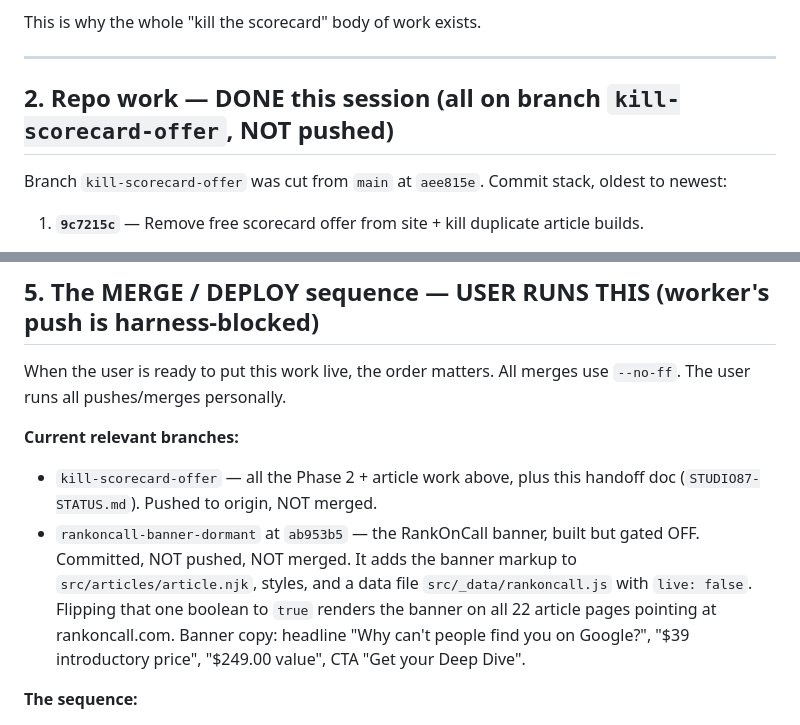
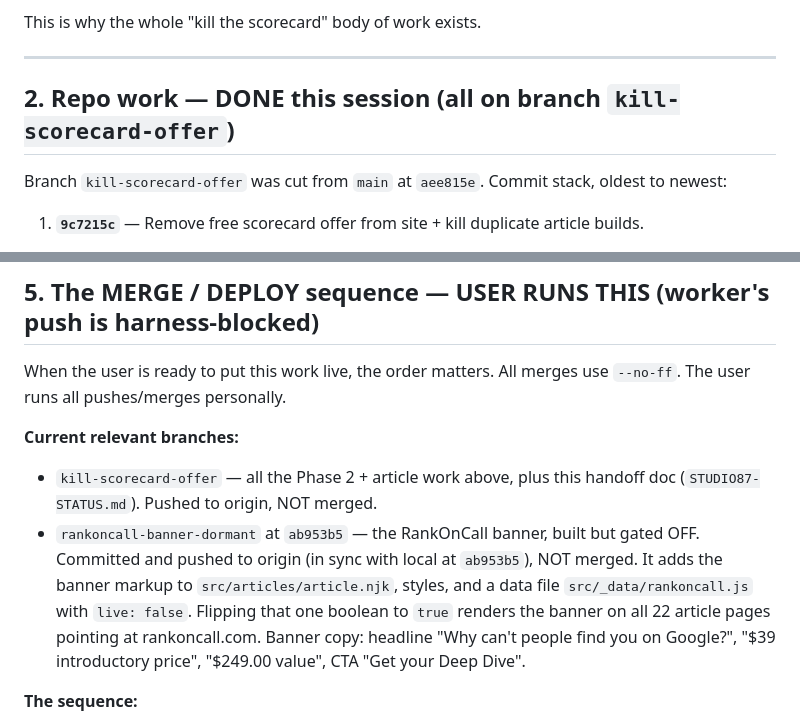
Before and after one commit to mrmicaiah/sites-on-call, a Markdown page: STUDIO87-STATUS.md, 2 parts joined by grey strips. Drawn GitHub-style.

Commit message:
Fix remaining push-status references (section 2 header, banner branch)
Co-Authored-By: Claude Opus 5 (1M context) <noreply@anthropic.com>

```diff
--- a/STUDIO87-STATUS.md
+++ b/STUDIO87-STATUS.md
@@ -28,7 +28,7 @@ This is why the whole "kill the scorecard" body of work exists.
 
 ---
 
-## 2. Repo work — DONE this session (all on branch `kill-scorecard-offer`, NOT pushed)
+## 2. Repo work — DONE this session (all on branch `kill-scorecard-offer`)
 
 Branch `kill-scorecard-offer` was cut from `main` at `aee815e`. Commit stack, oldest to newest:
 
@@ -97,7 +97,7 @@ When the user is ready to put this work live, the order matters. All merges use
 
 **Current relevant branches:**
 - `kill-scorecard-offer` — all the Phase 2 + article work above, plus this handoff doc (`STUDIO87-STATUS.md`). Pushed to origin, NOT merged.
-- `rankoncall-banner-dormant` at `ab953b5` — the RankOnCall banner, built but gated OFF. Committed, NOT pushed, NOT merged. It adds the banner markup to `src/articles/article.njk`, styles, and a data file `src/_data/rankoncall.js` with `live: false`. Flipping that one boolean to `true` renders the banner on all 22 article pages pointing at rankoncall.com. Banner copy: headline "Why can't people find you on Google?", "$39 introductory price", "$249.00 value", CTA "Get your Deep Dive".
+- `rankoncall-banner-dormant` at `ab953b5` — the RankOnCall banner, built but gated OFF. Committed and pushed to origin (in sync with local at `ab953b5`), NOT merged. It adds the banner markup to `src/articles/article.njk`, styles, and a data file `src/_data/rankoncall.js` with `live: false`. Flipping that one boolean to `true` renders the banner on all 22 article pages pointing at rankoncall.com. Banner copy: headline "Why can't people find you on Google?", "$39 introductory price", "$249.00 value", CTA "Get your Deep Dive".
 
 **The sequence:**
 1. Merge `kill-scorecard-offer` into `main` (`--no-ff`). This is what makes the article CTA a services ask instead of "free website today."
```
